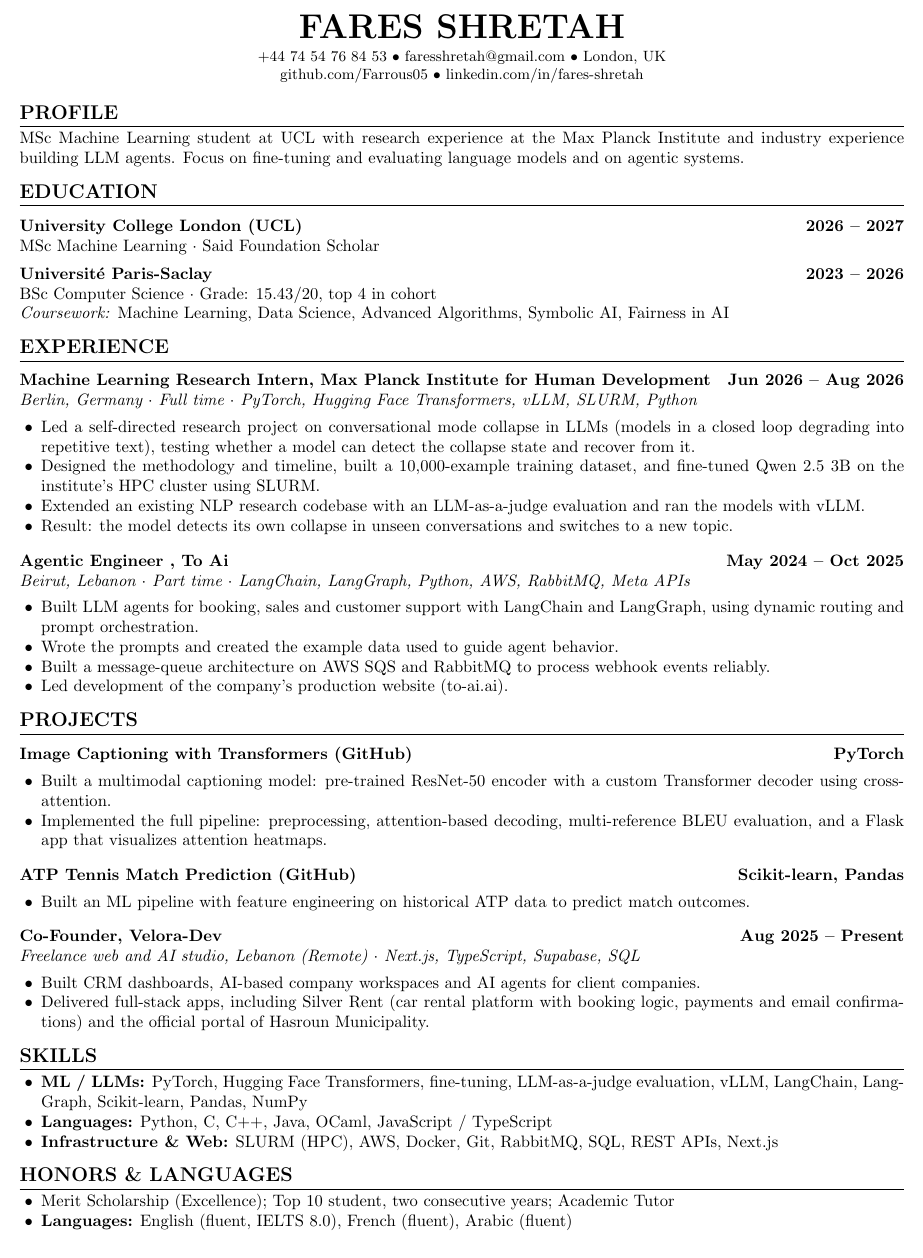
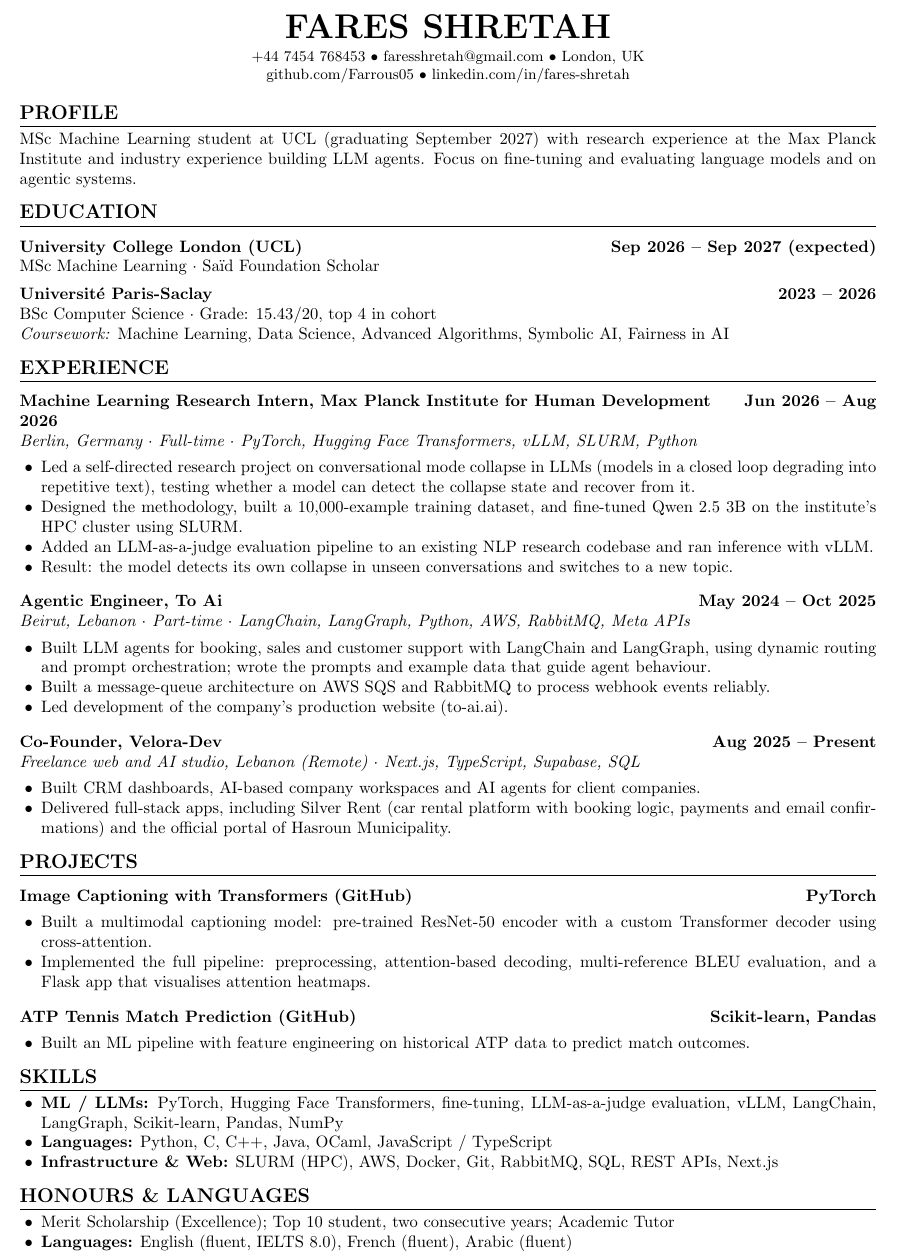
Before and after one commit to Farrous05/job-agent, a LaTeX CV (cv/cv.tex): part of the page, cut so that both start at the same text. Compiled offline with pdfLaTeX.

Commit message:
CV general edits (proposed, awaiting approval)
- a4paper: UK/EU standard size
- phone in standard UK format
- profile states graduation date (Sept 2027)
- UCL dates explicit with (expected)
- Said -> Saïd Foundation spelling
- Full-time/Part-time hyphenation
- drop 'and timeline' (adds nothing)
- LLM-judge bullet: stronger verb, clearer scope
- remove stray space in 'Agentic Engineer , To Ai'
- merge weak prompt bullet into the agent bullet
- British spelling: behaviour, visualises, honours
- move Velora-Dev from Projects to Experience

Co-Authored-By: Claude Opus 5.5 <noreply@anthropic.com>
Claude-Session: https://claude.ai/code/session_01LjviK7jx7HuyPSrMCMj8LK

```diff
--- a/cv/cv.tex
+++ b/cv/cv.tex
@@ -1,4 +1,4 @@
-\documentclass[10pt, letterpaper]{article}
+\documentclass[10pt, a4paper]{article}
 \usepackage[utf8]{inputenc}
 \usepackage[left=0.55in,right=0.55in,top=0.4in,bottom=0.3in]{geometry}
 \usepackage{enumitem}
@@ -25,16 +25,16 @@
 
 \begin{center}
     {\huge \textbf{FARES SHRETAH}} \\[3pt]
-    \small +44 74 54 76 84 53 $\bullet$ \href{mailto:faresshretah@gmail.com}{faresshretah@gmail.com} $\bullet$ London, UK \\
+    \small +44 7454 768453 $\bullet$ \href{mailto:faresshretah@gmail.com}{faresshretah@gmail.com} $\bullet$ London, UK \\
     \small \href{https://github.com/Farrous05}{github.com/Farrous05} $\bullet$ \href{https://www.linkedin.com/in/fares-shretah/}{linkedin.com/in/fares-shretah}
 \end{center}
 
 \section*{PROFILE}
-MSc Machine Learning student at UCL with research experience at the Max Planck Institute and industry experience building LLM agents. Focus on fine-tuning and evaluating language models and on agentic systems.
+MSc Machine Learning student at UCL (graduating September 2027) with research experience at the Max Planck Institute and industry experience building LLM agents. Focus on fine-tuning and evaluating language models and on agentic systems.
 
 \section*{EDUCATION}
-\entry{University College London (UCL)}{2026 -- 2027}
-MSc Machine Learning $\cdot$ Said Foundation Scholar
+\entry{University College London (UCL)}{Sep 2026 -- Sep 2027 (expected)}
+MSc Machine Learning $\cdot$ Sa\"id Foundation Scholar
 
 \entry{Universit\'e Paris-Saclay}{2023 -- 2026}
 BSc Computer Science $\cdot$ Grade: 15.43/20, top 4 in cohort \\
@@ -42,34 +42,21 @@ BSc Computer Science $\cdot$ Grade: 15.43/20, top 4 in cohort \\
 
 \section*{EXPERIENCE}
 \entry{Machine Learning Research Intern, Max Planck Institute for Human Development}{Jun 2026 -- Aug 2026}
-\sub{Berlin, Germany $\cdot$ Full time $\cdot$ PyTorch, Hugging Face Transformers, vLLM, SLURM, Python}
+\sub{Berlin, Germany $\cdot$ Full-time $\cdot$ PyTorch, Hugging Face Transformers, vLLM, SLURM, Python}
 \begin{itemize}
     \item Led a self-directed research project on conversational mode collapse in LLMs (models in a closed loop degrading into repetitive text), testing whether a model can detect the collapse state and recover from it.
-    \item Designed the methodology and timeline, built a 10,000-example training dataset, and fine-tuned Qwen 2.5 3B on the institute's HPC cluster using SLURM.
-    \item Extended an existing NLP research codebase with an LLM-as-a-judge evaluation and ran the models with vLLM.
+    \item Designed the methodology, built a 10,000-example training dataset, and fine-tuned Qwen 2.5 3B on the institute's HPC cluster using SLURM.
+    \item Added an LLM-as-a-judge evaluation pipeline to an existing NLP research codebase and ran inference with vLLM.
     % TODO: add one bullet with the result, e.g. "Recovery rate improved from X% to Y%."
     \item Result: the model detects its own collapse in unseen conversations and switches to a new topic.
 \end{itemize}
 
-\entry{Agentic Engineer , To Ai}{May 2024 -- Oct 2025}
-\sub{Beirut, Lebanon $\cdot$ Part time $\cdot$ LangChain, LangGraph, Python, AWS, RabbitMQ, Meta APIs}
+\entry{Agentic Engineer, To Ai}{May 2024 -- Oct 2025}
+\sub{Beirut, Lebanon $\cdot$ Part-time $\cdot$ LangChain, LangGraph, Python, AWS, RabbitMQ, Meta APIs}
 \begin{itemize}
-    \item Built LLM agents for booking, sales and customer support with LangChain and LangGraph, using dynamic routing and prompt orchestration.
-    \item Wrote the prompts and created the example data used to guide agent behavior.
+    \item Built LLM agents for booking, sales and customer support with LangChain and LangGraph, using dynamic routing and prompt orchestration; wrote the prompts and example data that guide agent behaviour.
     \item Built a message-queue architecture on AWS SQS and RabbitMQ to process webhook events reliably.
     \item Led development of the company's production website (\href{https://to-ai.ai}{to-ai.ai}).
-\end{itemize}
-
-\section*{PROJECTS}
-\entry{Image Captioning with Transformers (\href{https://github.com/Farrous05/image-caption-transformer}{GitHub})}{PyTorch}
-\begin{itemize}
-    \item Built a multimodal captioning model: pre-trained ResNet-50 encoder with a custom Transformer decoder using cross-attention.
-    \item Implemented the full pipeline: preprocessing, attention-based decoding, multi-reference BLEU evaluation, and a Flask app that visualizes attention heatmaps.
-\end{itemize}
-
-\entry{ATP Tennis Match Prediction (\href{https://github.com/Farrous05/atp-tennis-ml}{GitHub})}{Scikit-learn, Pandas}
-\begin{itemize}
-    \item Built an ML pipeline with feature engineering on historical ATP data to predict match outcomes.
 \end{itemize}
 
 \entry{Co-Founder, Velora-Dev}{Aug 2025 -- Present}
@@ -79,6 +66,18 @@ BSc Computer Science $\cdot$ Grade: 15.43/20, top 4 in cohort \\
     \item Delivered full-stack apps, including \href{https://www.silver-rent.be}{Silver Rent} (car rental platform with booking logic, payments and email confirmations) and the official portal of Hasroun Municipality.
 \end{itemize}
 
+\section*{PROJECTS}
+\entry{Image Captioning with Transformers (\href{https://github.com/Farrous05/image-caption-transformer}{GitHub})}{PyTorch}
+\begin{itemize}
+    \item Built a multimodal captioning model: pre-trained ResNet-50 encoder with a custom Transformer decoder using cross-attention.
+    \item Implemented the full pipeline: preprocessing, attention-based decoding, multi-reference BLEU evaluation, and a Flask app that visualises attention heatmaps.
+\end{itemize}
+
+\entry{ATP Tennis Match Prediction (\href{https://github.com/Farrous05/atp-tennis-ml}{GitHub})}{Scikit-learn, Pandas}
+\begin{itemize}
+    \item Built an ML pipeline with feature engineering on historical ATP data to predict match outcomes.
+\end{itemize}
+
 \section*{SKILLS}
 \begin{itemize}
     \item \textbf{ML / LLMs:} PyTorch, Hugging Face Transformers, fine-tuning, LLM-as-a-judge evaluation, vLLM, LangChain, LangGraph, Scikit-learn, Pandas, NumPy
@@ -86,7 +85,7 @@ BSc Computer Science $\cdot$ Grade: 15.43/20, top 4 in cohort \\
     \item \textbf{Infrastructure \& Web:} SLURM (HPC), AWS, Docker, Git, RabbitMQ, SQL, REST APIs, Next.js
 \end{itemize}
 
-\section*{HONORS \& LANGUAGES}
+\section*{HONOURS \& LANGUAGES}
 \begin{itemize}
     \item Merit Scholarship (Excellence); Top 10 student, two consecutive years; Academic Tutor
     \item \textbf{Languages:} English (fluent, IELTS 8.0), French (fluent), Arabic (fluent)
```
